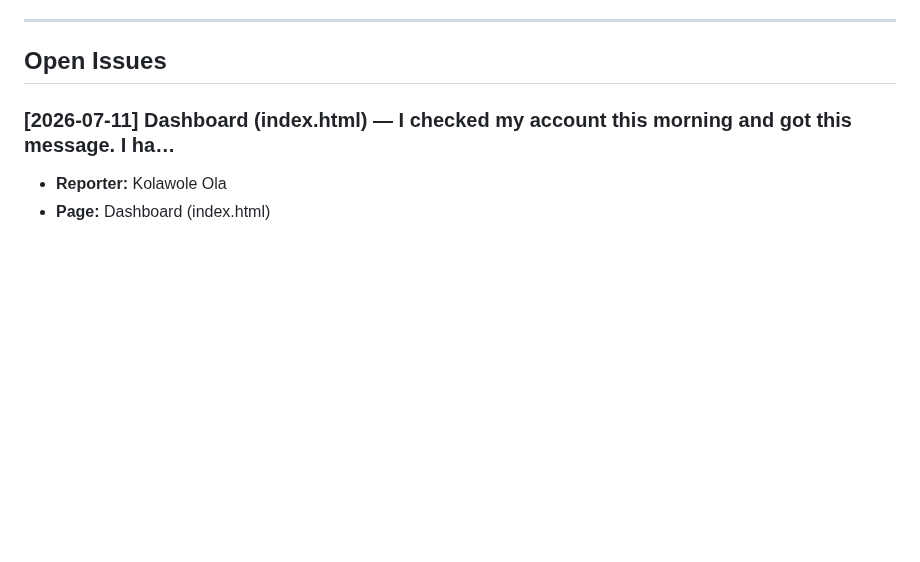
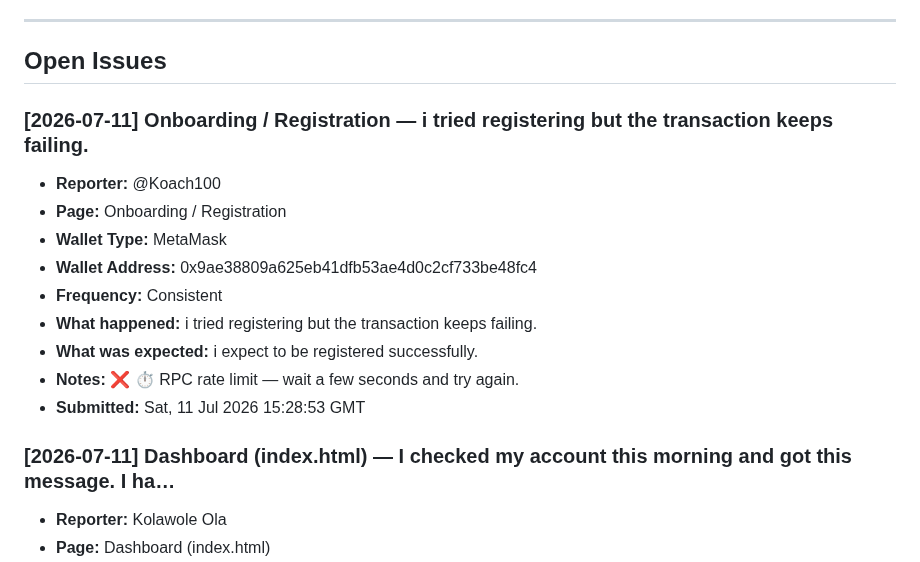
Before and after one commit to CryptoTechSXM/cryptonova-testnet-app, a Markdown page: BUGS.md, the part around the change. Drawn GitHub-style; blank space fills up the shorter version.

Commit message:
bug-report(2026-07-11): Onboarding — new report

```diff
--- a/BUGS.md
+++ b/BUGS.md
@@ -6,6 +6,18 @@
 ---
 
 ## Open Issues
+
+### [2026-07-11] Onboarding / Registration — i tried registering but the transaction keeps failing.
+- **Reporter:** @Koach100
+- **Page:** Onboarding / Registration
+- **Wallet Type:** MetaMask
+- **Wallet Address:** 0x9ae38809a625eb41dfb53ae4d0c2cf733be48fc4
+- **Frequency:** Consistent
+- **What happened:** i tried registering but the transaction keeps failing.
+- **What was expected:** i expect to be registered successfully.
+- **Notes:** ❌ ⏱️ RPC rate limit — wait a few seconds and try again.
+- **Submitted:** Sat, 11 Jul 2026 15:28:53 GMT
+
 
 ### [2026-07-11] Dashboard (index.html) — I checked my account this morning and got this message. I ha…
 - **Reporter:** Kolawole Ola
```
